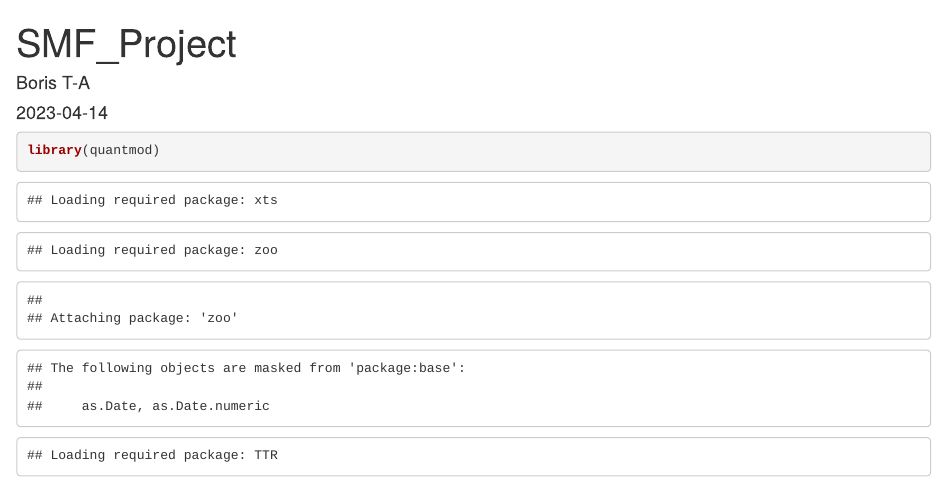
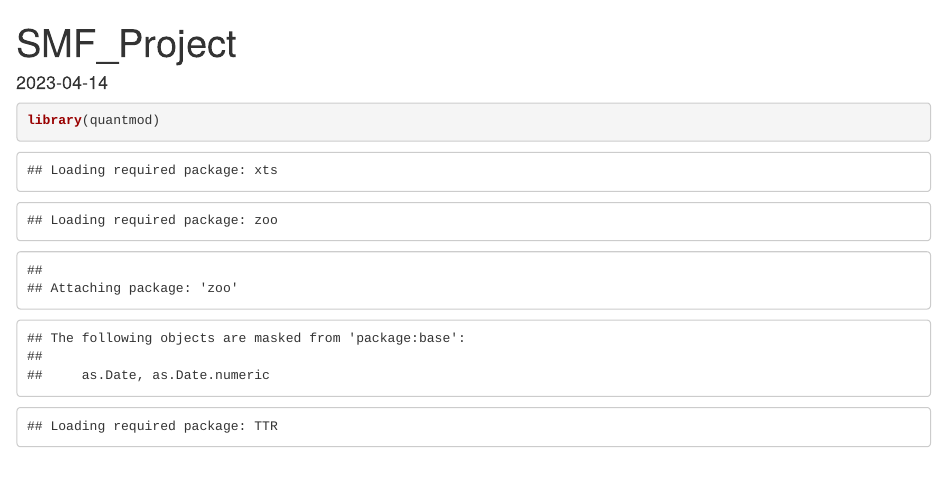
Before and after one commit to DhyeyMavani2003/ML-based-and-Pairs-Trading-on-Stocks-and-Portfolios, an R Markdown document (Stocks Portfolio Construction and Risk Management Code.Rmd): the page in a window 1100 px wide, from its top. Rendered offline with R 4.5, knitr and Pandoc, with nearby package versions; some code elsewhere in the file could not run offline.

Commit message:
Update Stocks Portfolio Construction and Risk Management Code.Rmd

```diff
--- a/Stocks Portfolio Construction and Risk Management Code.Rmd
+++ b/Stocks Portfolio Construction and Risk Management Code.Rmd
@@ -1,6 +1,5 @@
 ---
 title: "SMF_Project"
-author: "Boris T-A"
 date: "2023-04-14"
 output: html_document
 ---
```
